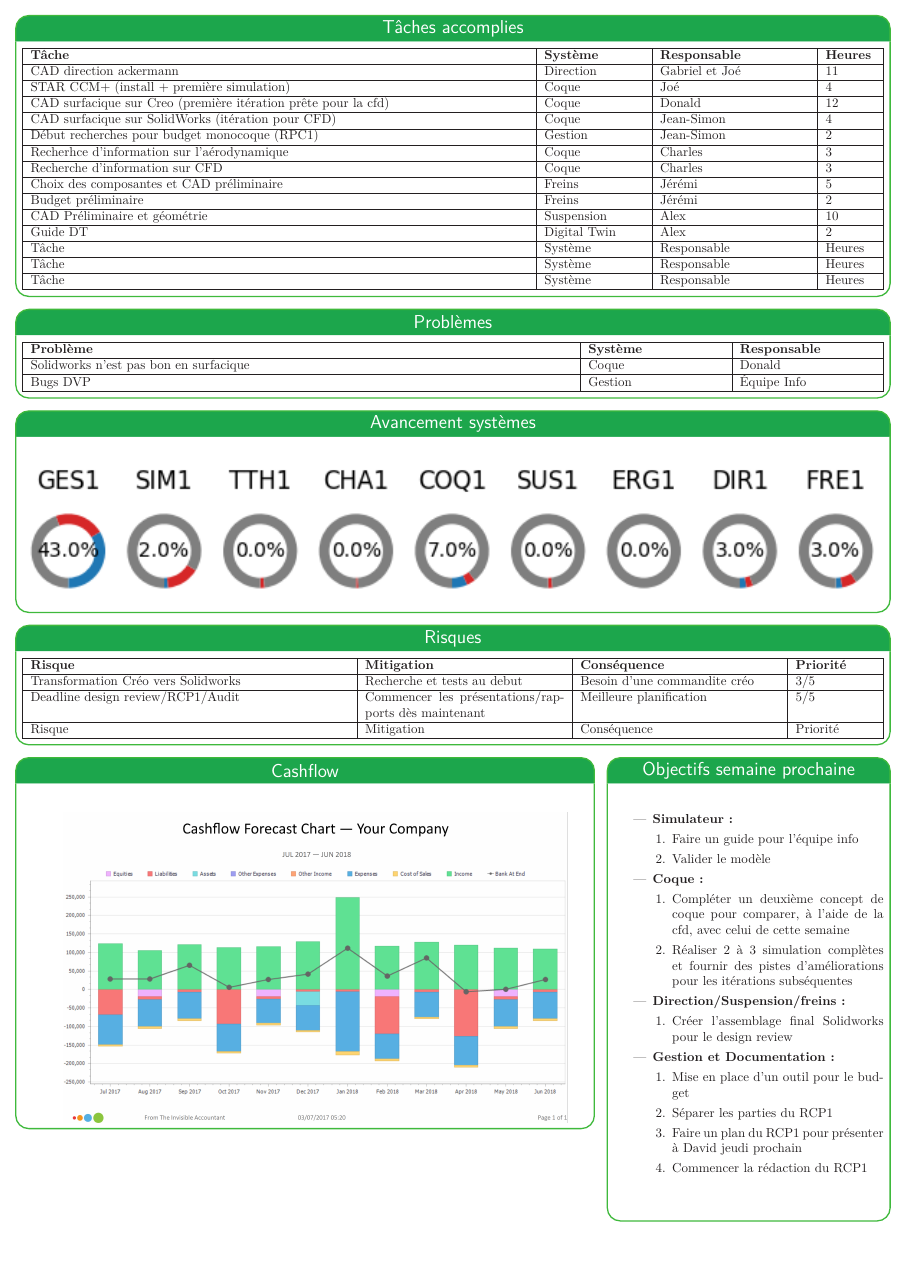
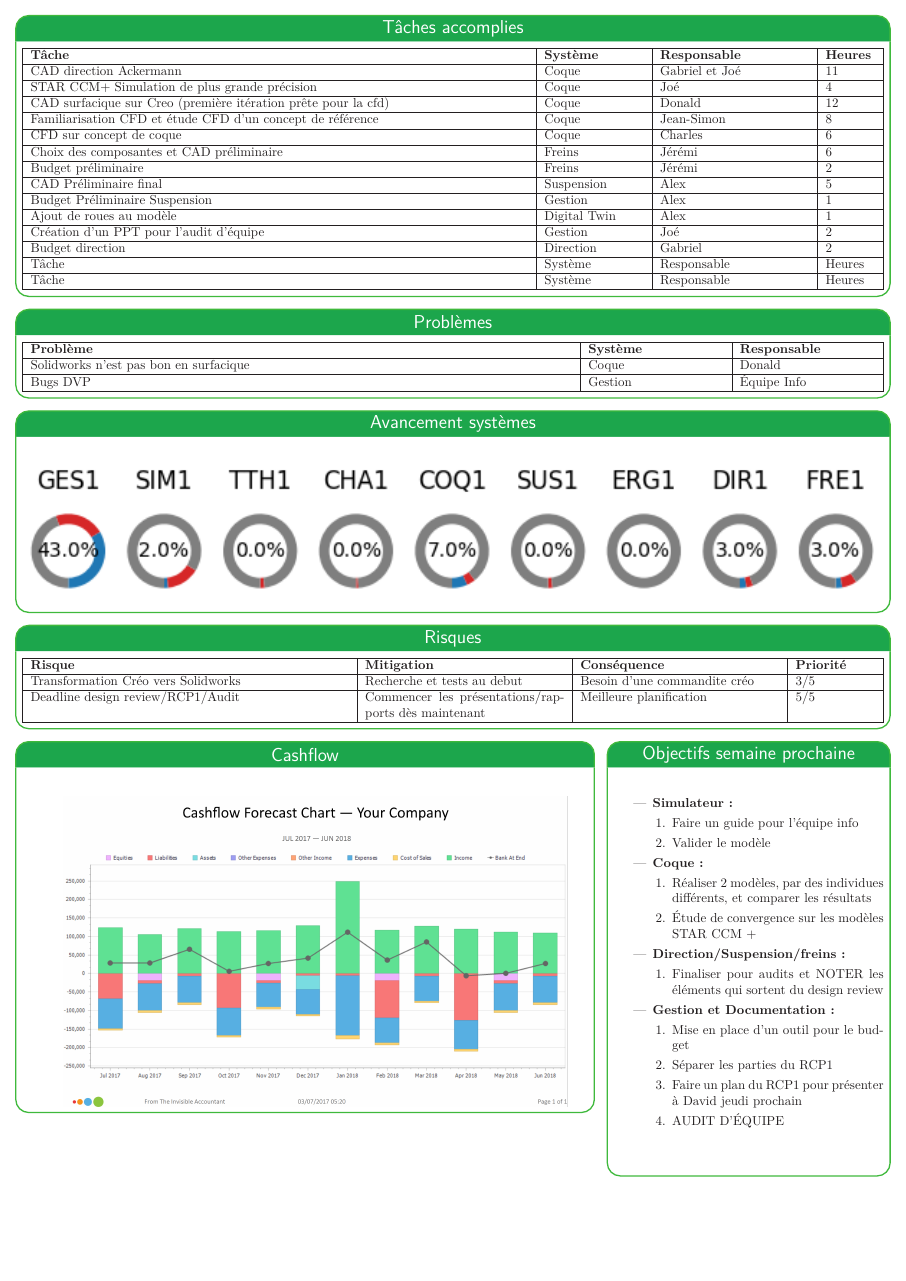
Before and after one commit to bergalexandre/Dashboard---M-canique, a LaTeX poster (poster.tex, which reads tableaux/risques.tex, tableaux/taches_accomplies.tex): page 2 of 2. Compiled offline with LuaLaTeX.

Commit message:
Updates from Overleaf

```diff
--- a/poster.tex
+++ b/poster.tex
@@ -360,19 +359,19 @@ linewidth=1pt % Width of the border lines around content boxes
     \end{enumerate}
     \item \textbf{Coque :}
     \begin{enumerate}
-        \item Compléter un deuxième concept de coque pour comparer, à l'aide de la cfd, avec celui de cette semaine
-        \item Réaliser 2 à 3 simulation complètes et fournir des pistes d'améliorations pour les itérations subséquentes
+        \item Réaliser 2 modèles, par des individues différents, et comparer les résultats
+        \item Étude de convergence sur les modèles STAR CCM +
     \end{enumerate}
     \item \textbf{Direction/Suspension/freins :}
     \begin{enumerate}
-        \item Créer l'assemblage final Solidworks pour le design review
+        \item Finaliser pour audits et NOTER les éléments qui sortent du design review
     \end{enumerate}
     \item \textbf{Gestion et Documentation :}
     \begin{enumerate}
         \item Mise en place d'un outil pour le budget
         \item Séparer les parties du RCP1
         \item Faire un plan du RCP1 pour présenter à David jeudi prochain
-        \item Commencer la rédaction du RCP1
+        \item AUDIT D'ÉQUIPE
     \end{enumerate}
     %\item \textbf{Freins :}
     \end{itemize}
--- a/tableaux/risques.tex
+++ b/tableaux/risques.tex
@@ -9,7 +9,6 @@
     \textbf{Risque} & \textbf{Mitigation} & \textbf{Conséquence} & \textbf{Priorité}\\\hline
     Transformation Créo vers Solidworks & Recherche et tests au debut & Besoin d'une commandite créo & 3/5\\\hline
     Deadline design review/RCP1/Audit & Commencer les présentations/rapports dès maintenant & Meilleure planification & 5/5\\\hline
-    Risque & Mitigation & Conséquence & Priorité\\\hline
   \end{tabularx}
 
 
--- a/tableaux/taches_accomplies.tex
+++ b/tableaux/taches_accomplies.tex
@@ -7,16 +7,17 @@
   }
     \hline
     \textbf{Tâche} & \textbf{Système} & \textbf{Responsable} & \textbf{Heures}\\\hline
-     CAD direction ackermann & Direction & Gabriel et Joé & 11\\\hline
-     STAR CCM+ (install + première simulation) & Coque & Joé & 4\\\hline
-     CAD surfacique sur Creo (première itération prête pour la cfd) & Coque & Donald & 12\\\hline CAD surfacique sur SolidWorks (itération pour CFD) & Coque & Jean-Simon & 4 \\\hline Début recherches pour budget monocoque (RPC1) & Gestion & Jean-Simon & 2 \\\hline
-     Recherhce d'information sur l'aérodynamique & Coque & Charles & 3\\\hline
-     Recherche d'information sur CFD & Coque & Charles & 3\\\hline
-     Choix des composantes et CAD préliminaire & Freins & Jérémi & 5\\\hline
+     CAD direction Ackermann & Coque & Gabriel et Joé & 11\\\hline
+     STAR CCM+ Simulation de plus grande précision & Coque & Joé & 4\\\hline
+     CAD surfacique sur Creo (première itération prête pour la cfd) & Coque & Donald & 12\\\hline Familiarisation CFD et étude CFD d'un concept de référence & Coque & Jean-Simon & 8 \\\hline
+     CFD sur concept de coque & Coque & Charles & 6\\\hline
+     Choix des composantes et CAD préliminaire & Freins & Jérémi & 6\\\hline
      Budget préliminaire & Freins & Jérémi & 2\\\hline
-     CAD Préliminaire et géométrie & Suspension & Alex & 10\\\hline
-     Guide DT & Digital Twin & Alex & 2\\\hline
-     Tâche & Système & Responsable & Heures\\\hline
+     CAD Préliminaire final & Suspension & Alex & 5\\\hline
+     Budget Préliminaire Suspension & Gestion & Alex & 1\\\hline
+     Ajout de roues au modèle & Digital Twin & Alex & 1\\\hline
+     Création d'un PPT pour l'audit d'équipe & Gestion & Joé & 2\\\hline
+     Budget direction & Direction & Gabriel & 2\\\hline
      Tâche & Système & Responsable & Heures\\\hline
      Tâche & Système & Responsable & Heures\\\hline
   \end{tabularx}
```
Also changed, not shown: tableaux/objectifs_session.tex (+3 -3 lines), poster.tex (9 more changed lines).
